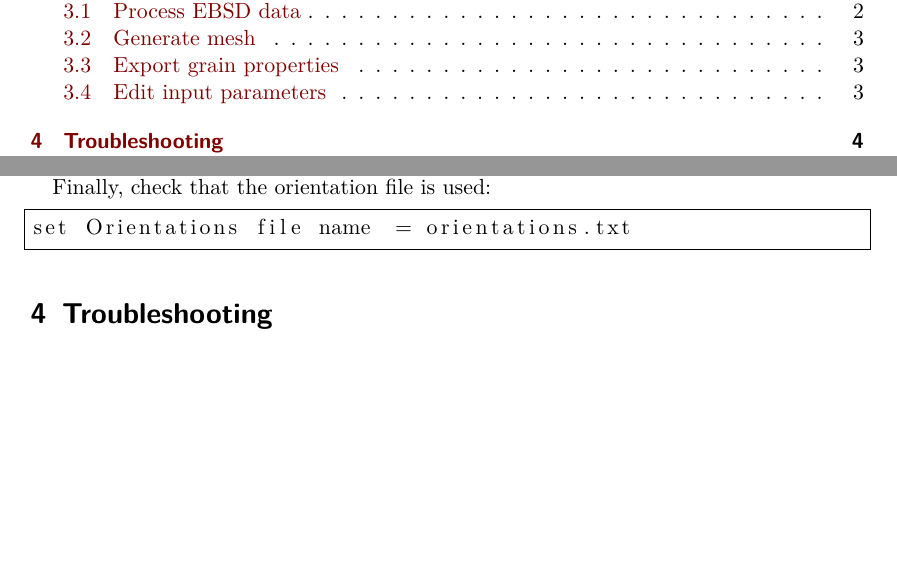
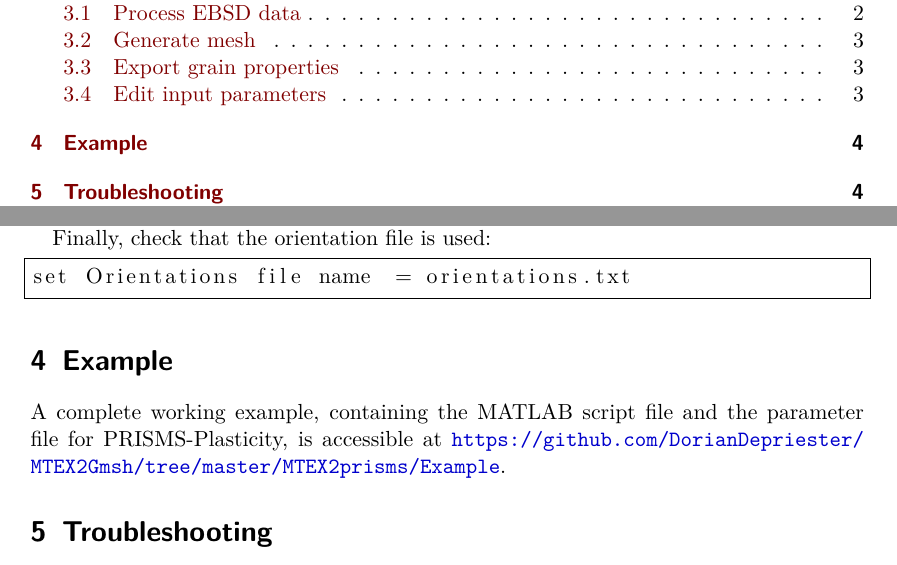
Before and after one commit to DorianDepriester/MTEX2Gmsh, a LaTeX paper (MTEX2prisms/MTEX2PRISMS.tex): two parts of pages 1 and 4 of 5 before the commit and two parts of pages 1 and 4 of 6 after it, joined at a grey line, cut so that both start at the same text, the shorter picture padded with empty space. Compiled offline with pdfLaTeX.

Commit message:
Mention the example

```diff
--- a/MTEX2prisms/MTEX2PRISMS.tex
+++ b/MTEX2prisms/MTEX2PRISMS.tex
@@ -142,6 +143,8 @@ Finally, check that the orientation file is used:
 set Orientations file name  = orientations.txt
 \end{lstlisting}
 
+	\section{Example}
+	A complete working example, containing the MATLAB script file and the parameter file for PRISMS-Plasticity, is accessible at \url{https://github.com/DorianDepriester/MTEX2Gmsh/tree/master/MTEX2prisms/Example}.
 
 	\section{Troubleshooting}
 	This section describes the typical errors thrown by deal.II or PRISMS-Plasticity when using an external mesh, generated from MTEX2Gmsh. Some hints for fixing those errors are provided.
```
Also changed, not shown: MTEX2prisms/MTEX2PRISMS.pdf, MTEX2prisms/MTEX2PRISMS.tex (1 more changed lines).
